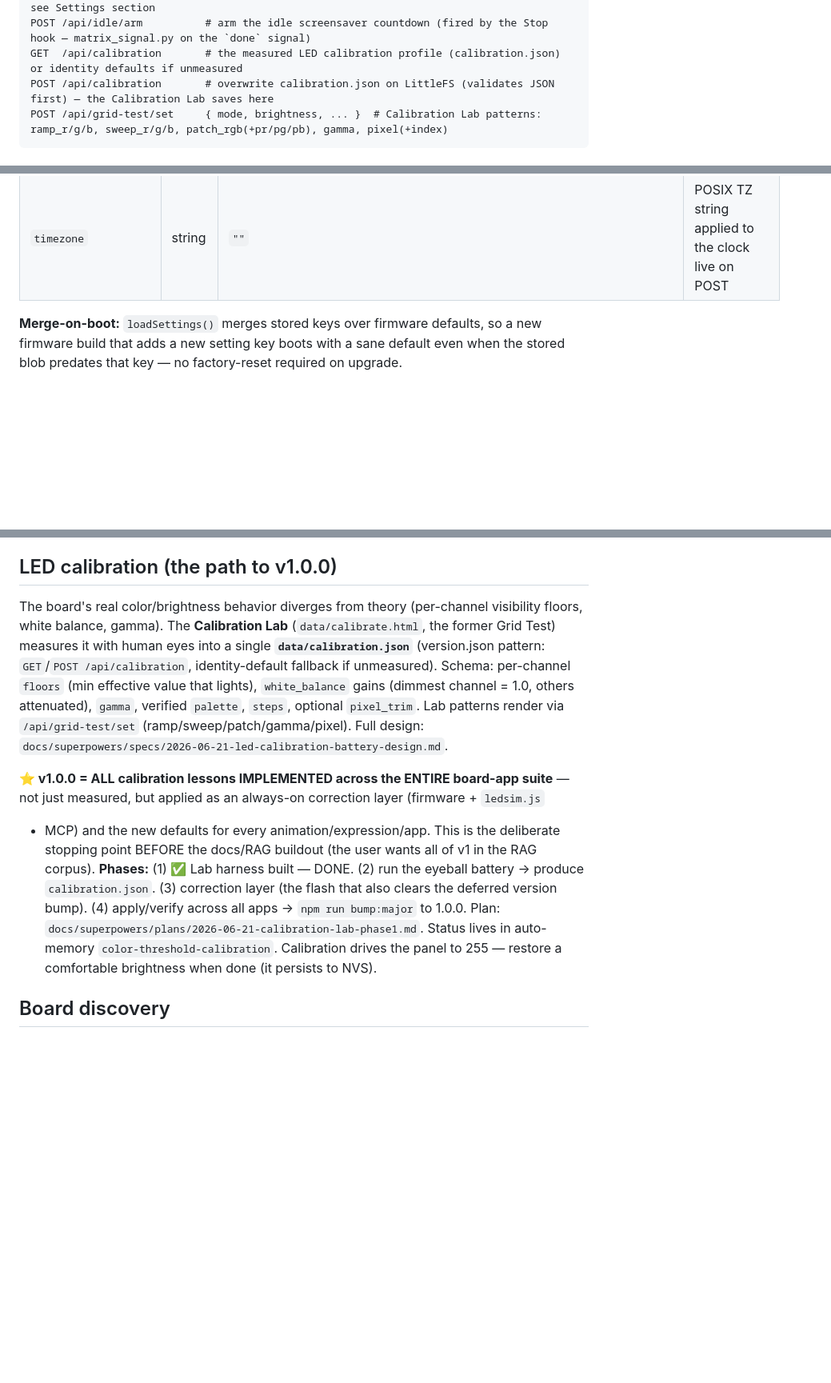
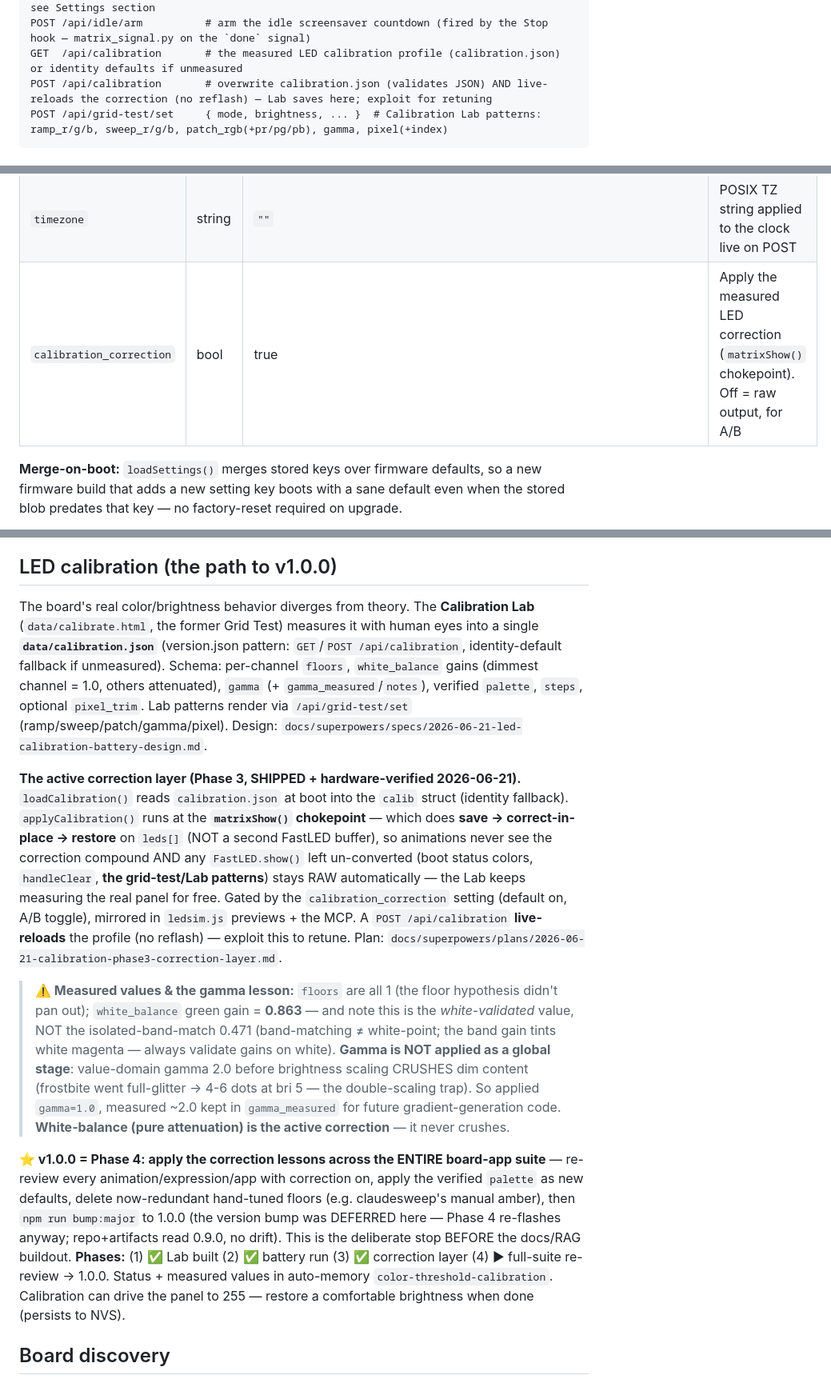
Before and after one commit to srfinch17/peckworks-esp32s3matrix, a Markdown page: CLAUDE.md, 3 parts joined by grey strips. Shown at 80% size. GitHub-like rendering; blank space fills up the shorter version.

Commit message:
docs: reflect Phase 3 correction layer in CLAUDE.md + flash-and-verify skill
- CLAUDE.md: calibration_correction setting row; rewrite the LED-calibration
  section for the shipped correction layer (matrixShow save/restore chokepoint,
  white-balance active, gamma-not-global finding, gamma_measured, live-reload);
  note POST /api/calibration live-reloads.
- flash-and-verify skill: browser stale-cache trap (verify LOADED code, not the
  on-disk file), live-reload-data-to-skip-reflash tactic, and a board-stability
  row (matrix freeze / animation reboot during HTTP-driving).

Co-Authored-By: Claude Opus 4.8 <noreply@anthropic.com>

````diff
--- a/CLAUDE.md
+++ b/CLAUDE.md
@@ -148,7 +148,7 @@ GET  /api/settings          # all current board settings (NVS-backed)
 POST /api/settings          { partial keys }  # merge-update — only sent keys change; see Settings section
 POST /api/idle/arm          # arm the idle screensaver countdown (fired by the Stop hook — matrix_signal.py on the `done` signal)
 GET  /api/calibration       # the measured LED calibration profile (calibration.json) or identity defaults if unmeasured
-POST /api/calibration       # overwrite calibration.json on LittleFS (validates JSON first) — the Calibration Lab saves here
+POST /api/calibration       # overwrite calibration.json (validates JSON) AND live-reloads the correction (no reflash) — Lab saves here; exploit for retuning
 POST /api/grid-test/set     { mode, brightness, ... }  # Calibration Lab patterns: ramp_r/g/b, sweep_r/g/b, patch_rgb(+pr/pg/pb), gamma, pixel(+index)
 ```
 
@@ -292,6 +292,7 @@ other.
 | `default_brightness` | int | 40 | Default + boot brightness (unified with auto-resume brightness) |
 | `boot_animation` | string | `""` | If non-empty, overrides auto-resume on boot with this animation type |
 | `timezone` | string | `""` | POSIX TZ string applied to the clock live on POST |
+| `calibration_correction` | bool | true | Apply the measured LED correction (`matrixShow()` chokepoint). Off = raw output, for A/B |
 
 **Merge-on-boot:** `loadSettings()` merges stored keys over firmware defaults, so
 a new firmware build that adds a new setting key boots with a sane default even
@@ -319,26 +320,44 @@ via settings — no reflash needed.
 
 ## LED calibration (the path to v1.0.0)
 
-The board's real color/brightness behavior diverges from theory (per-channel
-visibility floors, white balance, gamma). The **Calibration Lab** (`data/calibrate.html`,
-the former Grid Test) measures it with human eyes into a single **`data/calibration.json`**
-(version.json pattern: `GET`/`POST /api/calibration`, identity-default fallback if
-unmeasured). Schema: per-channel `floors` (min effective value that lights),
-`white_balance` gains (dimmest channel = 1.0, others attenuated), `gamma`, verified
-`palette`, `steps`, optional `pixel_trim`. Lab patterns render via `/api/grid-test/set`
-(ramp/sweep/patch/gamma/pixel). Full design:
+The board's real color/brightness behavior diverges from theory. The **Calibration Lab**
+(`data/calibrate.html`, the former Grid Test) measures it with human eyes into a single
+**`data/calibration.json`** (version.json pattern: `GET`/`POST /api/calibration`,
+identity-default fallback if unmeasured). Schema: per-channel `floors`, `white_balance`
+gains (dimmest channel = 1.0, others attenuated), `gamma` (+ `gamma_measured`/`notes`),
+verified `palette`, `steps`, optional `pixel_trim`. Lab patterns render via
+`/api/grid-test/set` (ramp/sweep/patch/gamma/pixel). Design:
 `docs/superpowers/specs/2026-06-21-led-calibration-battery-design.md`.
 
-**⭐ v1.0.0 = ALL calibration lessons IMPLEMENTED across the ENTIRE board-app suite** —
-not just measured, but applied as an always-on correction layer (firmware + `ledsim.js`
-+ MCP) and the new defaults for every animation/expression/app. This is the deliberate
-stopping point BEFORE the docs/RAG buildout (the user wants all of v1 in the RAG corpus).
-**Phases:** (1) ✅ Lab harness built — DONE. (2) run the eyeball battery → produce
-`calibration.json`. (3) correction layer (the flash that also clears the deferred version
-bump). (4) apply/verify across all apps → `npm run bump:major` to 1.0.0. Plan:
-`docs/superpowers/plans/2026-06-21-calibration-lab-phase1.md`. Status lives in auto-memory
-`color-threshold-calibration`. Calibration drives the panel to 255 — restore a comfortable
-brightness when done (it persists to NVS).
+**The active correction layer (Phase 3, SHIPPED + hardware-verified 2026-06-21).**
+`loadCalibration()` reads `calibration.json` at boot into the `calib` struct (identity
+fallback). `applyCalibration()` runs at the **`matrixShow()` chokepoint** — which does
+**save → correct-in-place → restore** on `leds[]` (NOT a second FastLED buffer), so
+animations never see the correction compound AND any `FastLED.show()` left un-converted
+(boot status colors, `handleClear`, **the grid-test/Lab patterns**) stays RAW automatically
+— the Lab keeps measuring the real panel for free. Gated by the `calibration_correction`
+setting (default on, A/B toggle), mirrored in `ledsim.js` previews + the MCP. A
+`POST /api/calibration` **live-reloads** the profile (no reflash) — exploit this to retune.
+Plan: `docs/superpowers/plans/2026-06-21-calibration-phase3-correction-layer.md`.
+
+> **⚠️ Measured values & the gamma lesson:** `floors` are all 1 (the floor hypothesis
+> didn't pan out); `white_balance` green gain = **0.863** — and note this is the
+> *white-validated* value, NOT the isolated-band-match 0.471 (band-matching ≠ white-point;
+> the band gain tints white magenta — always validate gains on white). **Gamma is NOT
+> applied as a global stage**: value-domain gamma 2.0 before brightness scaling CRUSHES dim
+> content (frostbite went full-glitter → 4-6 dots at bri 5 — the double-scaling trap). So
+> applied `gamma=1.0`, measured ~2.0 kept in `gamma_measured` for future gradient-generation
+> code. **White-balance (pure attenuation) is the active correction** — it never crushes.
+
+**⭐ v1.0.0 = Phase 4: apply the correction lessons across the ENTIRE board-app suite** —
+re-review every animation/expression/app with correction on, apply the verified `palette`
+as new defaults, delete now-redundant hand-tuned floors (e.g. claudesweep's manual amber),
+then `npm run bump:major` to 1.0.0 (the version bump was DEFERRED here — Phase 4 re-flashes
+anyway; repo+artifacts read 0.9.0, no drift). This is the deliberate stop BEFORE the
+docs/RAG buildout. **Phases:** (1) ✅ Lab built (2) ✅ battery run (3) ✅ correction layer
+(4) ▶ full-suite re-review → 1.0.0. Status + measured values in auto-memory
+`color-threshold-calibration`. Calibration can drive the panel to 255 — restore a
+comfortable brightness when done (persists to NVS).
 
 ## Board discovery
 
````
Also changed, not shown: 1 other file.
